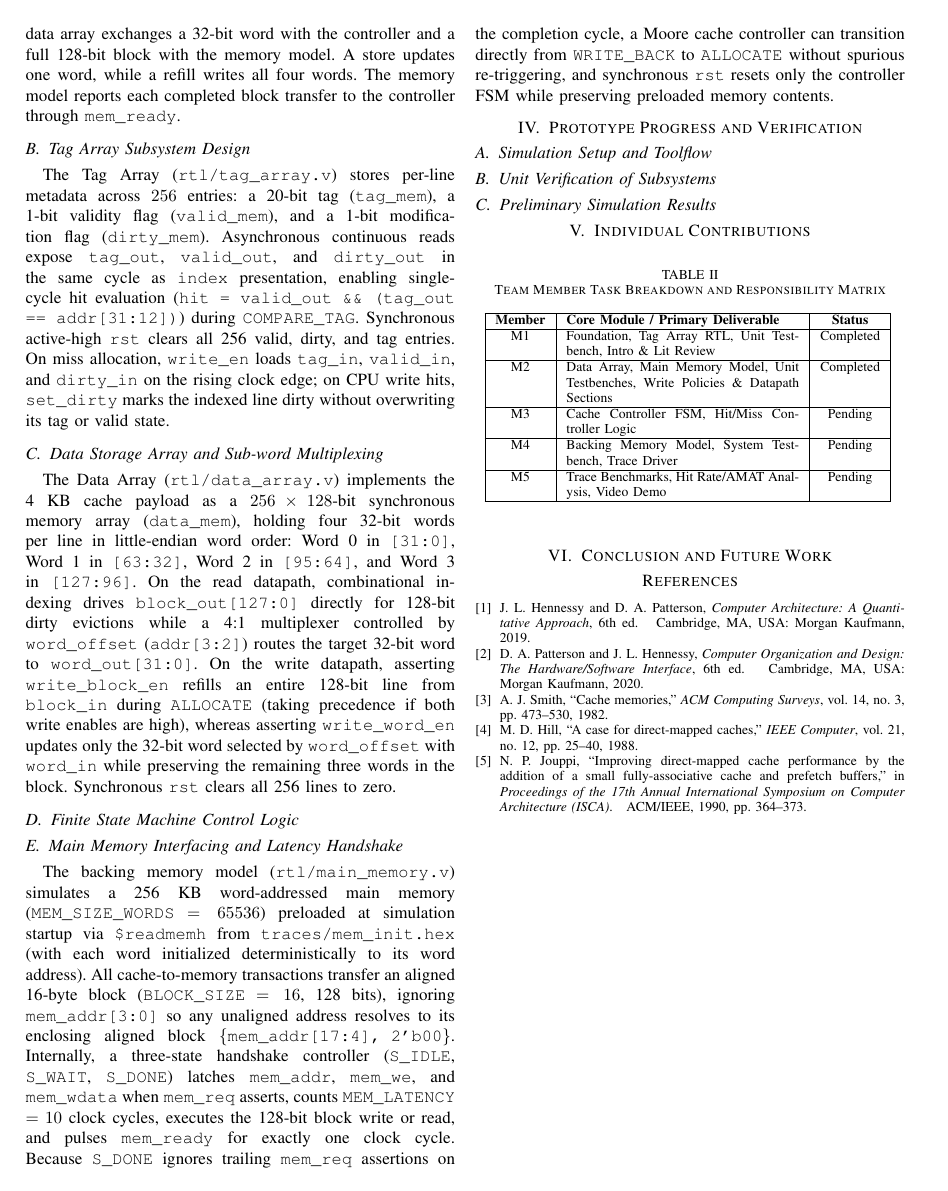
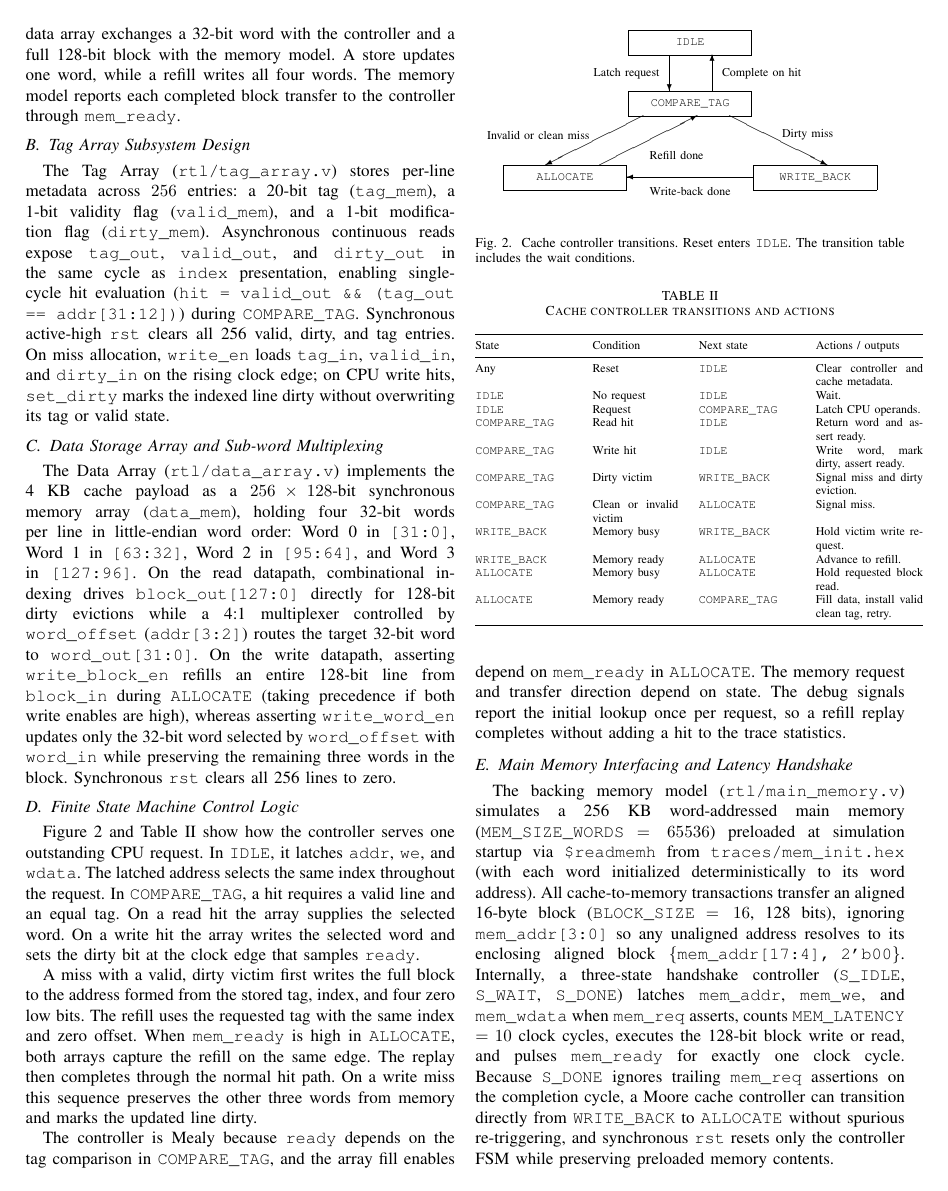
Before and after one commit to Sadhvik999/mca_project, a LaTeX paper (docs/report/main.tex): page 4 of 4 before the commit and page 4 of 5 after it. Compiled offline with pdfLaTeX.

Commit message:
docs(report): explain the Mealy FSM and memory handshake

```diff
--- a/docs/report/main.tex
+++ b/docs/report/main.tex
@@ -197,7 +197,61 @@ The Tag Array (\texttt{rtl/tag\_array.v}) stores per-line metadata across $256$
 The Data Array (\texttt{rtl/data\_array.v}) implements the 4~KB cache payload as a $256 \times 128$-bit synchronous memory array (\texttt{data\_mem}), holding four 32-bit words per line in little-endian word order: Word~0 in \texttt{[31:0]}, Word~1 in \texttt{[63:32]}, Word~2 in \texttt{[95:64]}, and Word~3 in \texttt{[127:96]}. On the read datapath, combinational indexing drives \texttt{block\_out[127:0]} directly for 128-bit dirty evictions while a 4:1 multiplexer controlled by \texttt{word\_offset} (\texttt{addr[3:2]}) routes the target 32-bit word to \texttt{word\_out[31:0]}. On the write datapath, asserting \texttt{write\_block\_en} refills an entire 128-bit line from \texttt{block\_in} during \texttt{ALLOCATE} (taking precedence if both write enables are high), whereas asserting \texttt{write\_word\_en} updates only the 32-bit word selected by \texttt{word\_offset} with \texttt{word\_in} while preserving the remaining three words in the block. Synchronous \texttt{rst} clears all 256 lines to zero.
 
 \subsection{Finite State Machine Control Logic}
-% [FSM states: IDLE, COMPARE_TAG, WRITE_BACK, ALLOCATE, state transition conditions]
+Figure~\ref{fig:cache_m3_fsm} and Table~\ref{tab:cache_m3_fsm} show how the controller serves one outstanding CPU request. In \texttt{IDLE}, it latches \texttt{addr}, \texttt{we}, and \texttt{wdata}. The latched address selects the same index throughout the request. In \texttt{COMPARE\_TAG}, a hit requires a valid line and an equal tag. On a read hit the array supplies the selected word. On a write hit the array writes the selected word and sets the dirty bit at the clock edge that samples \texttt{ready}.
+
+\begin{figure}[htbp]
+\centering
+\setlength{\unitlength}{0.72pt}
+\scriptsize
+\begin{picture}(320,156)
+    \put(110,132){\framebox(100,20){\texttt{IDLE}}}
+    \put(110,82){\framebox(100,20){\texttt{COMPARE\_TAG}}}
+    \put(8,22){\framebox(100,20){\texttt{ALLOCATE}}}
+    \put(212,22){\framebox(100,20){\texttt{WRITE\_BACK}}}
+    \put(143,132){\vector(0,-1){30}}
+    \put(178,102){\vector(0,1){30}}
+    \put(135,117){\makebox(0,0)[r]{Latch request}}
+    \put(186,117){\makebox(0,0)[l]{Complete on hit}}
+    \put(122,82){\vector(-2,-1){80}}
+    \put(86,42){\vector(2,1){80}}
+    \put(192,82){\vector(2,-1){80}}
+    \put(212,32){\vector(-1,0){104}}
+    \put(78,66){\makebox(0,0)[r]{Invalid or clean miss}}
+    \put(127,50){\makebox(0,0)[l]{Refill done}}
+    \put(235,67){\makebox(0,0)[l]{Dirty miss}}
+    \put(160,21){\makebox(0,0){Write-back done}}
+\end{picture}
+\caption{Cache controller transitions. Reset enters \texttt{IDLE}. The transition table includes the wait conditions.}
+\label{fig:cache_m3_fsm}
+\end{figure}
+
+\begin{table}[htbp]
+\caption{Cache controller transitions and actions}
+\label{tab:cache_m3_fsm}
+\centering
+\scriptsize
+\begin{tabular}{@{}p{0.225\columnwidth}p{0.20\columnwidth}p{0.225\columnwidth}p{0.25\columnwidth}@{}}
+\toprule
+State & Condition & Next state & Actions / outputs \\
+\midrule
+Any & Reset & \texttt{IDLE} & Clear controller and cache metadata. \\
+\texttt{IDLE} & No request & \texttt{IDLE} & Wait. \\
+\texttt{IDLE} & Request & \texttt{COMPARE\_TAG} & Latch CPU operands. \\
+\texttt{COMPARE\_TAG} & Read hit & \texttt{IDLE} & Return word and assert ready. \\
+\texttt{COMPARE\_TAG} & Write hit & \texttt{IDLE} & Write word, mark dirty, assert ready. \\
+\texttt{COMPARE\_TAG} & Dirty victim & \texttt{WRITE\_BACK} & Signal miss and dirty eviction. \\
+\texttt{COMPARE\_TAG} & Clean or invalid victim & \texttt{ALLOCATE} & Signal miss. \\
+\texttt{WRITE\_BACK} & Memory busy & \texttt{WRITE\_BACK} & Hold victim write request. \\
+\texttt{WRITE\_BACK} & Memory ready & \texttt{ALLOCATE} & Advance to refill. \\
+\texttt{ALLOCATE} & Memory busy & \texttt{ALLOCATE} & Hold requested block read. \\
+\texttt{ALLOCATE} & Memory ready & \texttt{COMPARE\_TAG} & Fill data, install valid clean tag, retry. \\
+\bottomrule
+\end{tabular}
+\end{table}
+
+A miss with a valid, dirty victim first writes the full block to the address formed from the stored tag, index, and four zero low bits. The refill uses the requested tag with the same index and zero offset. When \texttt{mem\_ready} is high in \texttt{ALLOCATE}, both arrays capture the refill on the same edge. The replay then completes through the normal hit path. On a write miss this sequence preserves the other three words from memory and marks the updated line dirty.
+
+The controller is Mealy because \texttt{ready} depends on the tag comparison in \texttt{COMPARE\_TAG}, and the array fill enables depend on \texttt{mem\_ready} in \texttt{ALLOCATE}. The memory request and transfer direction depend on state. The debug signals report the initial lookup once per request, so a refill replay completes without adding a hit to the trace statistics.
 
 \subsection{Main Memory Interfacing and Latency Handshake}
 The backing memory model (\texttt{rtl/main\_memory.v}) simulates a 256~KB word-addressed main memory (\texttt{MEM\_SIZE\_WORDS} $= 65536$) preloaded at simulation startup via \texttt{\$readmemh} from \texttt{traces/mem\_init.hex} (with each word initialized deterministically to its word address). All cache-to-memory transactions transfer an aligned 16-byte block (\texttt{BLOCK\_SIZE} $= 16$, 128~bits), ignoring \texttt{mem\_addr[3:0]} so any unaligned address resolves to its enclosing aligned block \texttt{\{mem\_addr[17:4], 2'b00\}}. Internally, a three-state handshake controller (\texttt{S\_IDLE}, \texttt{S\_WAIT}, \texttt{S\_DONE}) latches \texttt{mem\_addr}, \texttt{mem\_we}, and \texttt{mem\_wdata} when \texttt{mem\_req} asserts, counts \texttt{MEM\_LATENCY} $= 10$ clock cycles, executes the 128-bit block write or read, and pulses \texttt{mem\_ready} for exactly one clock cycle. Because \texttt{S\_DONE} ignores trailing \texttt{mem\_req} assertions on the completion cycle, a Moore cache controller can transition directly from \texttt{WRITE\_BACK} to \texttt{ALLOCATE} without spurious re-triggering, and synchronous \texttt{rst} resets only the controller FSM while preserving preloaded memory contents.
```
